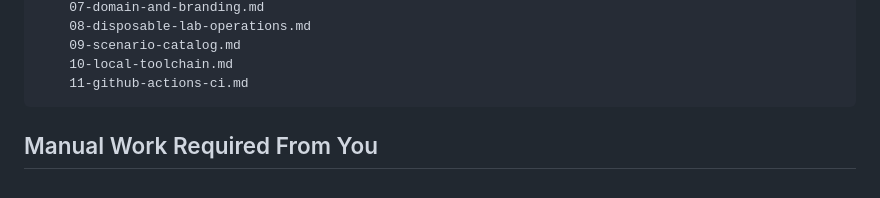
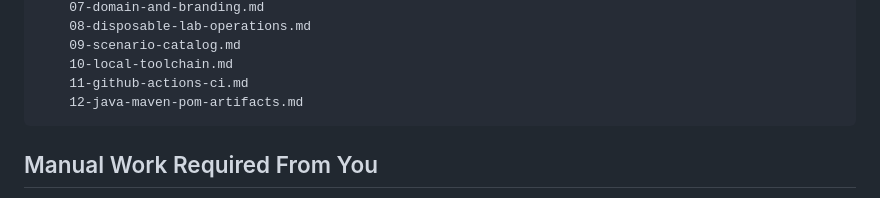
Before and after one commit to PraveenB19/signalforge-ai-ops-lab, a Markdown page: README.md, the part around the change. GitHub-like rendering.

Commit message:
docs: explain Maven POM and artifact flow

````diff
--- a/README.md
+++ b/README.md
@@ -119,6 +119,7 @@ signalforge-ai-ops-lab/
     09-scenario-catalog.md
     10-local-toolchain.md
     11-github-actions-ci.md
+    12-java-maven-pom-artifacts.md
 ```
 
 ## Manual Work Required From You
````
Also changed, not shown: docs/12-java-maven-pom-artifacts.md (added, +484 -0 lines).
